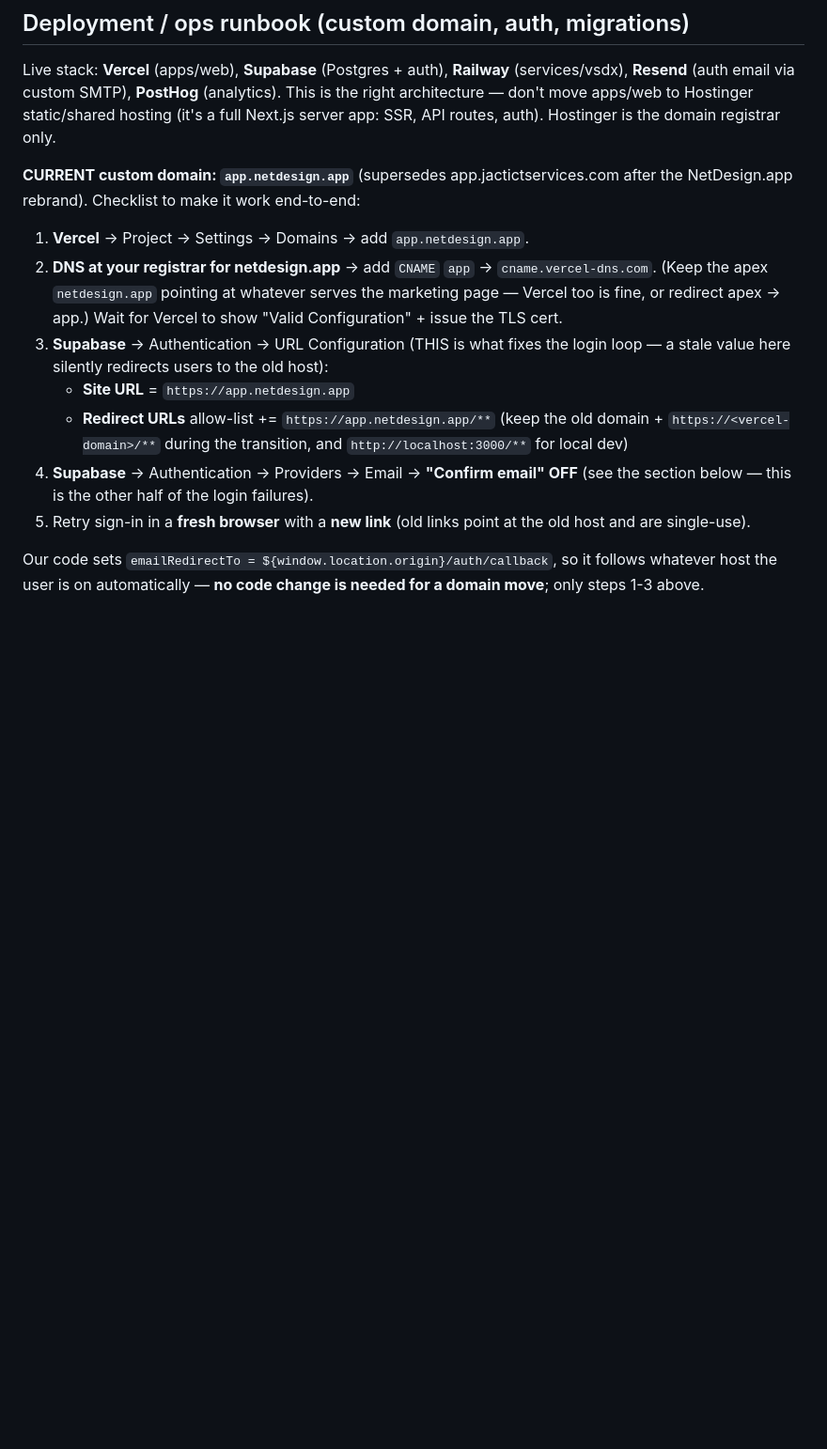
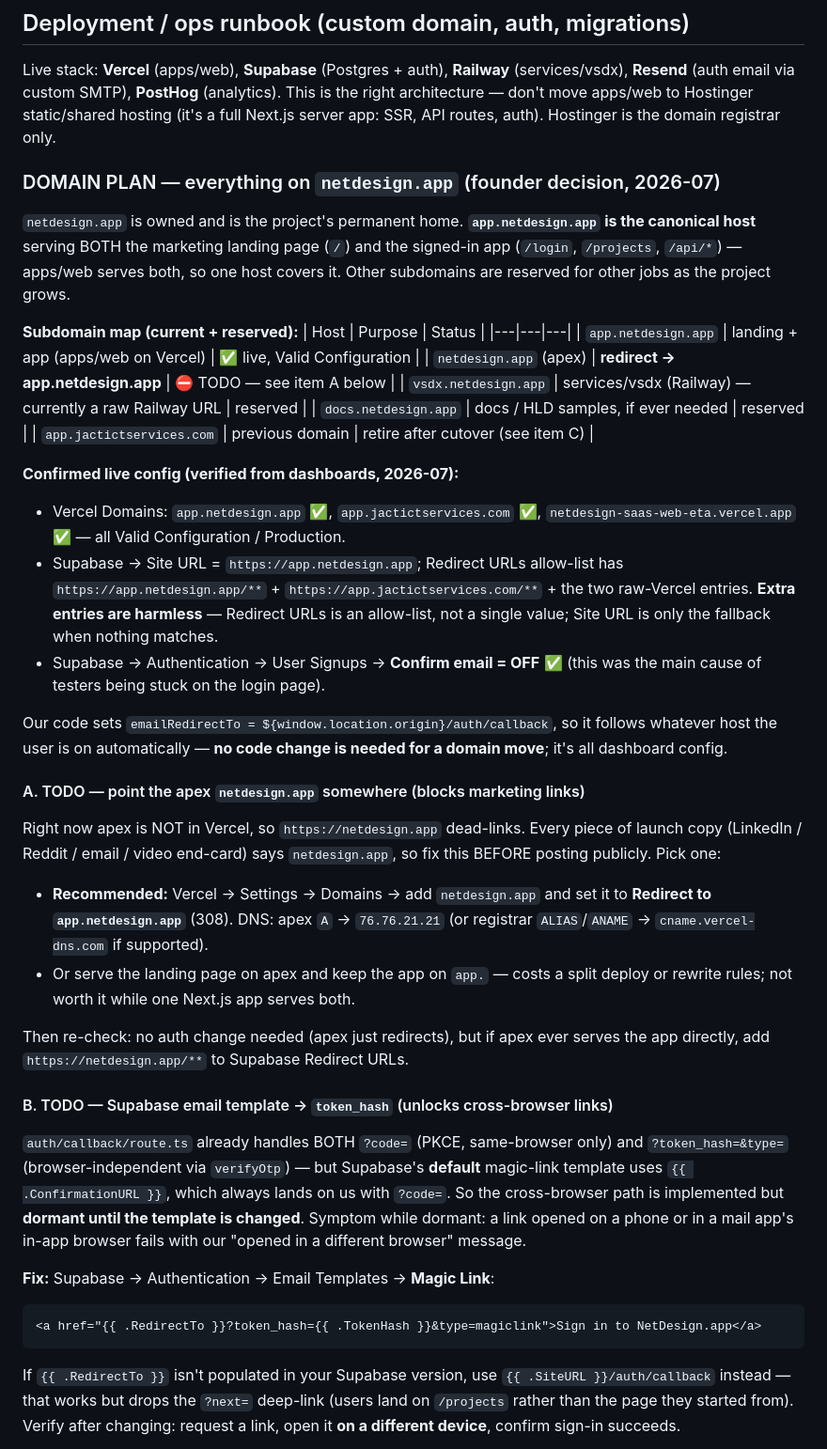
Before and after one commit to aiagency-sudo/netdesign-saas, a Markdown page: TODO.md, the part around one of its changes. Shown at 94% size. Rendered like a GitHub page; blank space fills up the shorter version.

Commit message:
docs(todo): consolidate the netdesign.app domain plan + two open auth TODOs
Records the founder's decision to move the whole project onto netdesign.app,
with app.netdesign.app as the canonical host serving both the landing page and
the app, and a subdomain map (vsdx./docs. reserved) for future jobs.

Captures the verified-live dashboard state (Vercel domains; Supabase Site URL,
Redirect URLs allow-list, Confirm email OFF) and notes that extra Redirect URL
entries are harmless since it's an allow-list, not a single value.

Adds the two outstanding items:
- A: apex netdesign.app isn't in Vercel yet, so it dead-links while all launch
  copy points at it — add it as a redirect to app.netdesign.app before posting
  publicly.
- B: auth/callback already handles ?token_hash= via verifyOtp, but Supabase's
  default magic-link template only ever sends ?code=, so the cross-browser path
  stays dormant until the Magic Link email template is switched to TokenHash.
- C: retire app.jactictservices.com by redirecting (not deleting) once A and B
  are verified.

Plus a reusable domain-move checklist for any future host change.

Co-Authored-By: Claude Opus 4.8 <noreply@anthropic.com>
Claude-Session: https://claude.ai/code/session_01Atb1fjcvvV14UedknAZA4j

````diff
--- a/TODO.md
+++ b/TODO.md
@@ -886,24 +886,64 @@ This is the right architecture — don't move apps/web to Hostinger static/share
 hosting (it's a full Next.js server app: SSR, API routes, auth). Hostinger is
 the domain registrar only.
 
-**CURRENT custom domain: `app.netdesign.app`** (supersedes app.jactictservices.com
-after the NetDesign.app rebrand). Checklist to make it work end-to-end:
-1. **Vercel** → Project → Settings → Domains → add `app.netdesign.app`.
-2. **DNS at your registrar for netdesign.app** → add `CNAME` `app` →
-   `cname.vercel-dns.com`. (Keep the apex `netdesign.app` pointing at whatever
-   serves the marketing page — Vercel too is fine, or redirect apex → app.)
-   Wait for Vercel to show "Valid Configuration" + issue the TLS cert.
-3. **Supabase** → Authentication → URL Configuration (THIS is what fixes the
-   login loop — a stale value here silently redirects users to the old host):
-   - **Site URL** = `https://app.netdesign.app`
-   - **Redirect URLs** allow-list += `https://app.netdesign.app/**`
-     (keep the old domain + `https://<vercel-domain>/**` during the transition,
-     and `http://localhost:3000/**` for local dev)
-4. **Supabase** → Authentication → Providers → Email → **"Confirm email" OFF**
-   (see the section below — this is the other half of the login failures).
-5. Retry sign-in in a **fresh browser** with a **new link** (old links point at
-   the old host and are single-use).
+### DOMAIN PLAN — everything on `netdesign.app` (founder decision, 2026-07)
+
+`netdesign.app` is owned and is the project's permanent home. **`app.netdesign.app`
+is the canonical host** serving BOTH the marketing landing page (`/`) and the
+signed-in app (`/login`, `/projects`, `/api/*`) — apps/web serves both, so one
+host covers it. Other subdomains are reserved for other jobs as the project grows.
+
+**Subdomain map (current + reserved):**
+| Host | Purpose | Status |
+|---|---|---|
+| `app.netdesign.app` | landing + app (apps/web on Vercel) | ✅ live, Valid Configuration |
+| `netdesign.app` (apex) | **redirect → app.netdesign.app** | ⛔ TODO — see item A below |
+| `vsdx.netdesign.app` | services/vsdx (Railway) — currently a raw Railway URL | reserved |
+| `docs.netdesign.app` | docs / HLD samples, if ever needed | reserved |
+| `app.jactictservices.com` | previous domain | retire after cutover (see item C) |
+
+**Confirmed live config (verified from dashboards, 2026-07):**
+- Vercel Domains: `app.netdesign.app` ✅, `app.jactictservices.com` ✅,
+  `netdesign-saas-web-eta.vercel.app` ✅ — all Valid Configuration / Production.
+- Supabase → Site URL = `https://app.netdesign.app`; Redirect URLs allow-list has
+  `https://app.netdesign.app/**` + `https://app.jactictservices.com/**` + the two
+  raw-Vercel entries. **Extra entries are harmless** — Redirect URLs is an
+  allow-list, not a single value; Site URL is only the fallback when nothing matches.
+- Supabase → Authentication → User Signups → **Confirm email = OFF** ✅
+  (this was the main cause of testers being stuck on the login page).
 
 Our code sets `emailRedirectTo = ${window.location.origin}/auth/callback`, so it
 follows whatever host the user is on automatically — **no code change is needed
-for a domain move**; only steps 1-3 above.
+for a domain move**; it's all dashboard config.
+
+#### A. TODO — point the apex `netdesign.app` somewhere (blocks marketing links)
+Right now apex is NOT in Vercel, so `https://netdesign.app` dead-links. Every
+piece of launch copy (LinkedIn / Reddit / email / video end-card) says
+`netdesign.app`, so fix this BEFORE posting publicly. Pick one:
+- **Recommended:** Vercel → Settings → Domains → add `netdesign.app` and set it to
+  **Redirect to `app.netdesign.app`** (308). DNS: apex `A` → `76.76.21.21` (or
+  registrar `ALIAS`/`ANAME` → `cname.vercel-dns.com` if supported).
+- Or serve the landing page on apex and keep the app on `app.` — costs a split
+  deploy or rewrite rules; not worth it while one Next.js app serves both.
+
+Then re-check: no auth change needed (apex just redirects), but if apex ever
+serves the app directly, add `https://netdesign.app/**` to Supabase Redirect URLs.
+
+#### B. TODO — Supabase email template → `token_hash` (unlocks cross-browser links)
+`auth/callback/route.ts` already handles BOTH `?code=` (PKCE, same-browser only)
+and `?token_hash=&type=` (browser-independent via `verifyOtp`) — but Supabase's
+**default** magic-link template uses `{{ .ConfirmationURL }}`, which always lands
+on us with `?code=`. So the cross-browser path is implemented but **dormant until
+the template is changed**. Symptom while dormant: a link opened on a phone or in a
+mail app's in-app browser fails with our "opened in a different browser" message.
+
+**Fix:** Supabase → Authentication → Email Templates → **Magic Link**:
+```html
+<a href="{{ .RedirectTo }}?token_hash={{ .TokenHash }}&type=magiclink">Sign in to NetDesign.app</a>
+```
+If `{{ .RedirectTo }}` isn't populated in your Supabase version, use
+`{{ .SiteURL }}/auth/callback` instead — that works but drops the `?next=`
+deep-link (users land on `/projects` rather than the page they started from).
+Verify after changing: request a link, open it **on a different device**, confirm
+sign-in succeeds.
+
````
Also changed, not shown: other parts of TODO.md (+17 -0 lines).
